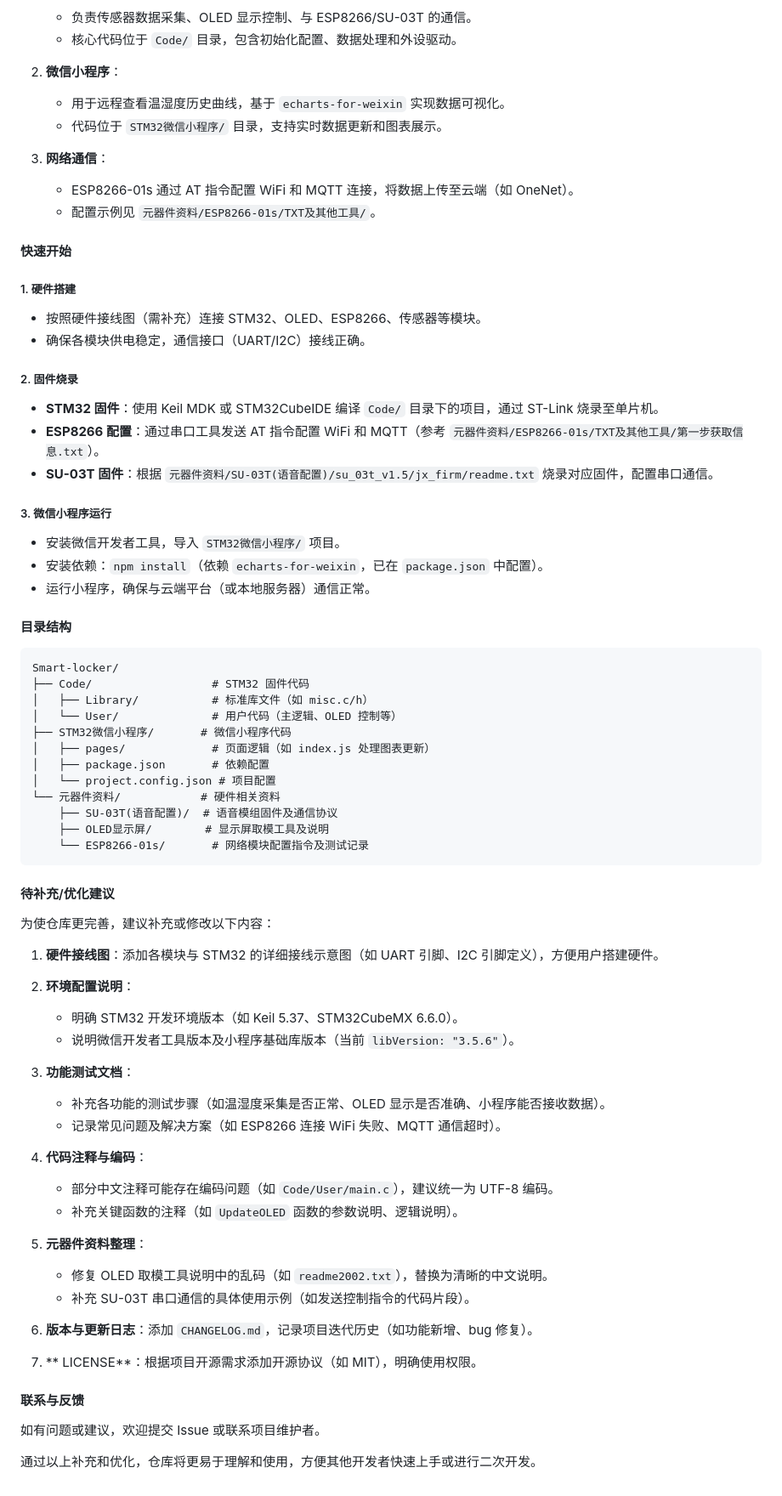
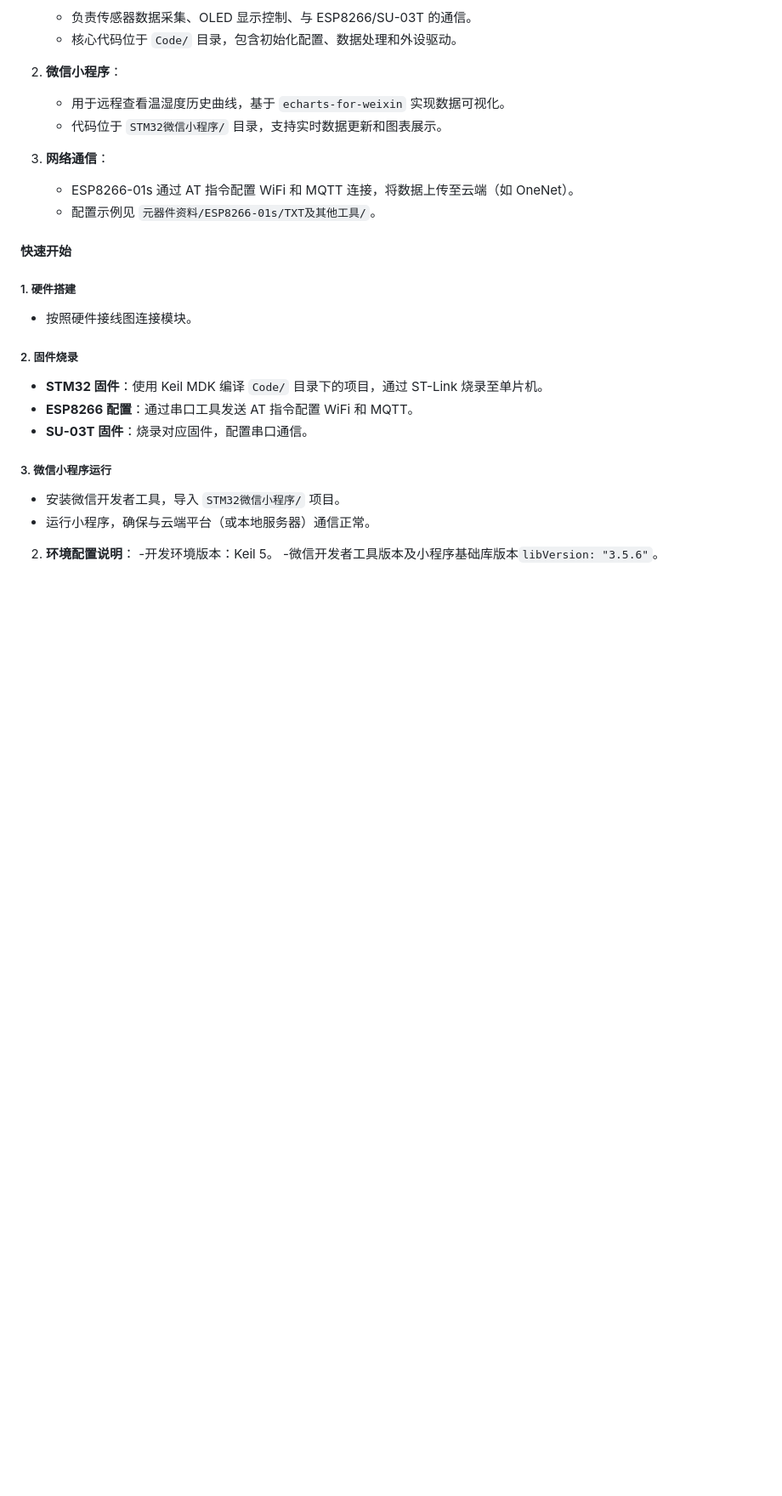
Before and after one commit to ccw-w/Smart-locker, a Markdown page: README.md, the part around one of its changes. Shown at 85% size. GitHub-like rendering; blank space fills up the shorter version.

````diff
--- a/README.md
+++ b/README.md
@@ -39,65 +35,17 @@ Smart-locker 是一个家庭智能储物柜系统，旨在通过嵌入式技术
 
 #### 快速开始
 ##### 1. 硬件搭建
-- 按照硬件接线图（需补充）连接 STM32、OLED、ESP8266、传感器等模块。
-- 确保各模块供电稳定，通信接口（UART/I2C）接线正确。
+- 按照硬件接线图连接模块。
 
 ##### 2. 固件烧录
-- **STM32 固件**：使用 Keil MDK 或 STM32CubeIDE 编译 `Code/` 目录下的项目，通过 ST-Link 烧录至单片机。
-- **ESP8266 配置**：通过串口工具发送 AT 指令配置 WiFi 和 MQTT（参考 `元器件资料/ESP8266-01s/TXT及其他工具/第一步获取信息.txt`）。
-- **SU-03T 固件**：根据 `元器件资料/SU-03T(语音配置)/su_03t_v1.5/jx_firm/readme.txt` 烧录对应固件，配置串口通信。
+- **STM32 固件**：使用 Keil MDK 编译 `Code/` 目录下的项目，通过 ST-Link 烧录至单片机。
+- **ESP8266 配置**：通过串口工具发送 AT 指令配置 WiFi 和 MQTT。
+- **SU-03T 固件**：烧录对应固件，配置串口通信。
 
 ##### 3. 微信小程序运行
 - 安装微信开发者工具，导入 `STM32微信小程序/` 项目。
-- 安装依赖：`npm install`（依赖 `echarts-for-weixin`，已在 `package.json` 中配置）。
 - 运行小程序，确保与云端平台（或本地服务器）通信正常。
 
-
-#### 目录结构
-```
-Smart-locker/
-├── Code/                  # STM32 固件代码
-│   ├── Library/           # 标准库文件（如 misc.c/h）
-│   └── User/              # 用户代码（主逻辑、OLED 控制等）
-├── STM32微信小程序/       # 微信小程序代码
-│   ├── pages/             # 页面逻辑（如 index.js 处理图表更新）
-│   ├── package.json       # 依赖配置
-│   └── project.config.json # 项目配置
-└── 元器件资料/            # 硬件相关资料
-    ├── SU-03T(语音配置)/  # 语音模组固件及通信协议
-    ├── OLED显示屏/        # 显示屏取模工具及说明
-    └── ESP8266-01s/       # 网络模块配置指令及测试记录
-```
-
-
-#### 待补充/优化建议
-为使仓库更完善，建议补充或修改以下内容：
-
-1. **硬件接线图**：添加各模块与 STM32 的详细接线示意图（如 UART 引脚、I2C 引脚定义），方便用户搭建硬件。
-
 2. **环境配置说明**：
-   - 明确 STM32 开发环境版本（如 Keil 5.37、STM32CubeMX 6.6.0）。
-   - 说明微信开发者工具版本及小程序基础库版本（当前 `libVersion: "3.5.6"`）。
-
-3. **功能测试文档**：
-   - 补充各功能的测试步骤（如温湿度采集是否正常、OLED 显示是否准确、小程序能否接收数据）。
-   - 记录常见问题及解决方案（如 ESP8266 连接 WiFi 失败、MQTT 通信超时）。
-
-4. **代码注释与编码**：
-   - 部分中文注释可能存在编码问题（如 `Code/User/main.c`），建议统一为 UTF-8 编码。
-   - 补充关键函数的注释（如 `UpdateOLED` 函数的参数说明、逻辑说明）。
-
-5. **元器件资料整理**：
-   - 修复 OLED 取模工具说明中的乱码（如 `readme2002.txt`），替换为清晰的中文说明。
-   - 补充 SU-03T 串口通信的具体使用示例（如发送控制指令的代码片段）。
-
-6. **版本与更新日志**：添加 `CHANGELOG.md`，记录项目迭代历史（如功能新增、bug 修复）。
-
-7. ** LICENSE**：根据项目开源需求添加开源协议（如 MIT），明确使用权限。
-
-
-#### 联系与反馈
-如有问题或建议，欢迎提交 Issue 或联系项目维护者。
-
-
-通过以上补充和优化，仓库将更易于理解和使用，方便其他开发者快速上手或进行二次开发。
+   -开发环境版本：Keil 5。
+   -微信开发者工具版本及小程序基础库版本`libVersion: "3.5.6"`。
````
Also changed, not shown: other parts of README.md (+0 -4 lines).
